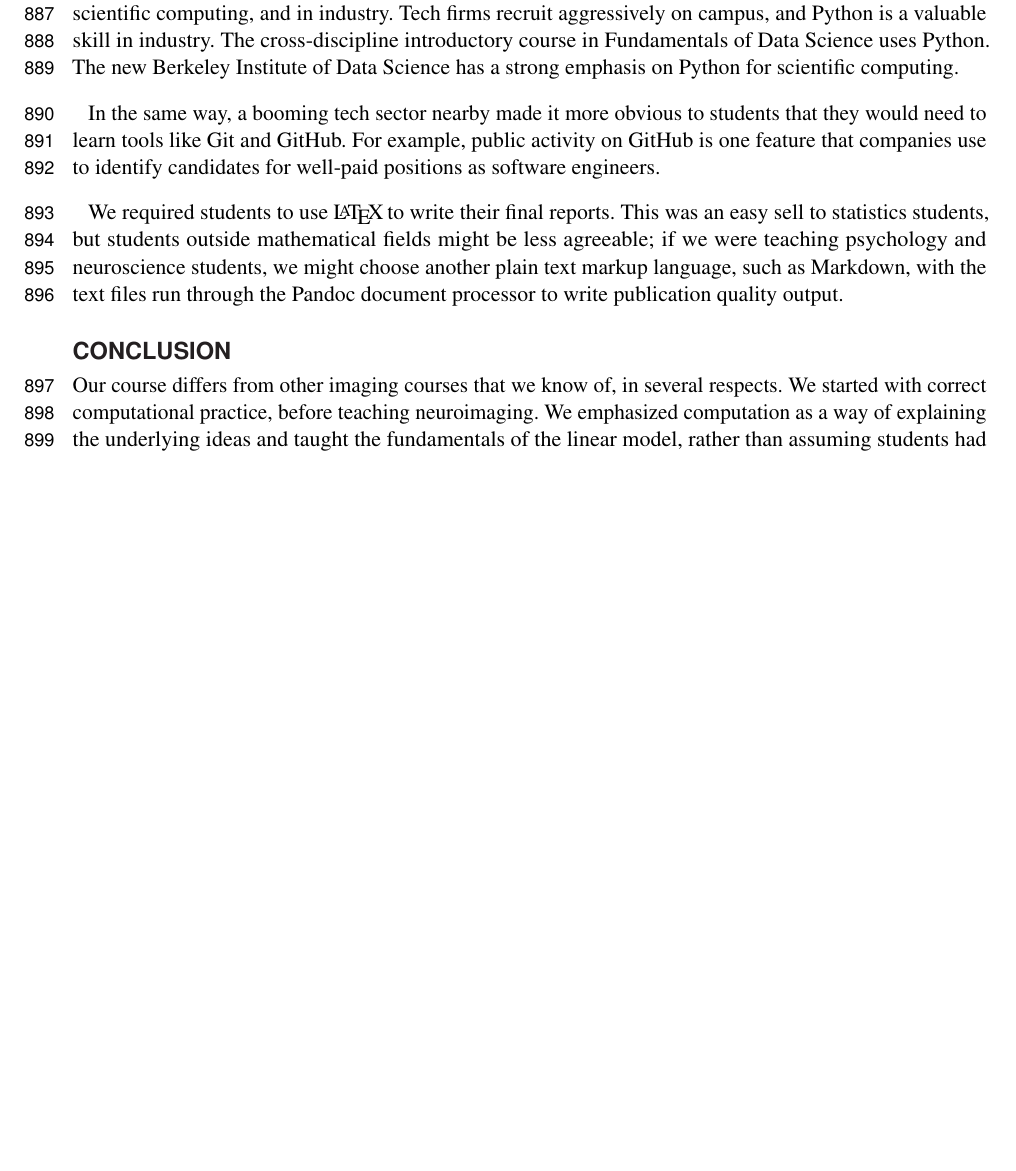
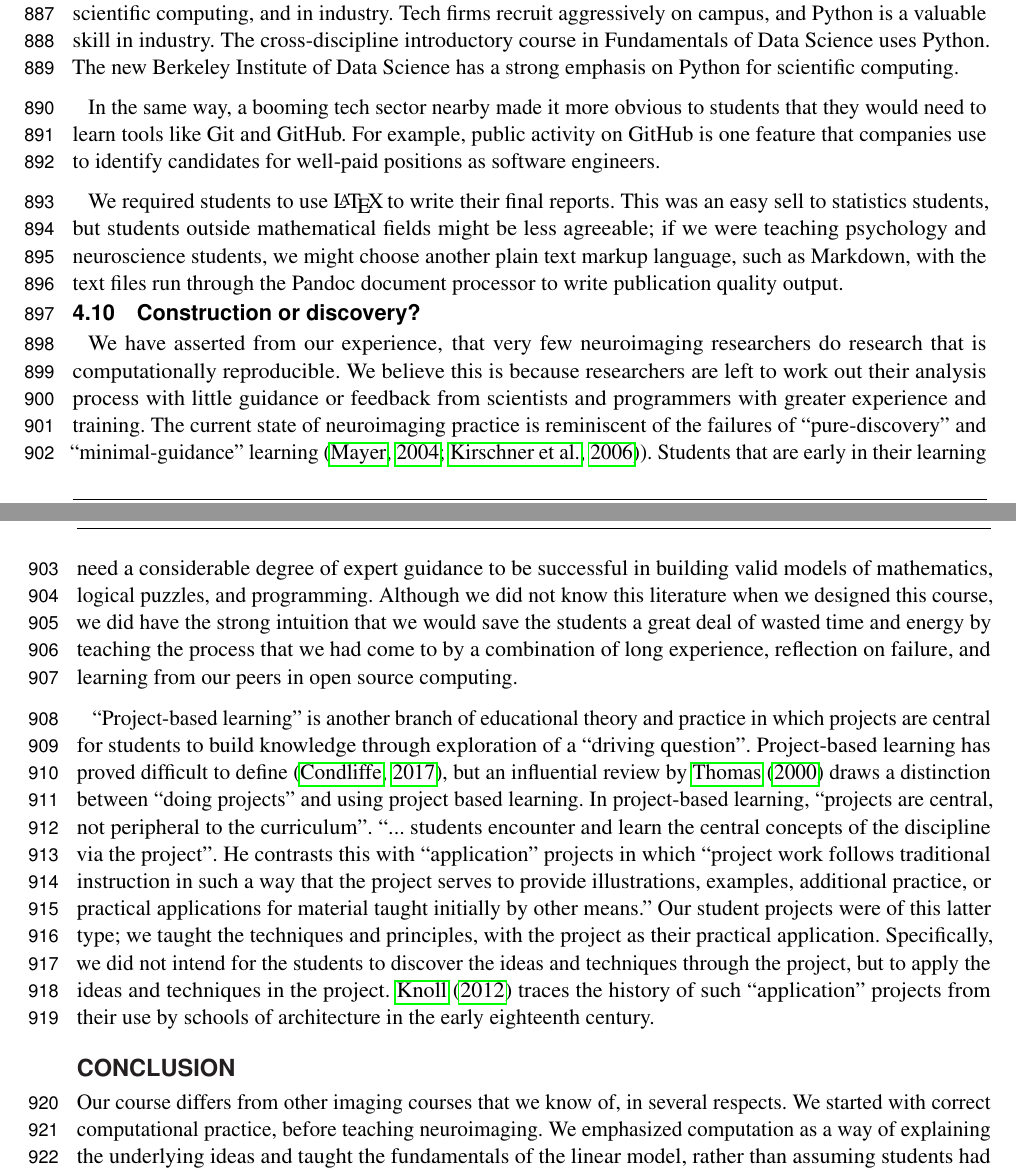
Before and after one commit to jarrodmillman/rcsds-paper, a LaTeX document (teaching.tex, which reads body.tex): part of page 23 of 31 before the commit and two parts of pages 23 and 24 of 31 after it, the two joined at a grey line, cut so that both start at the same text, the shorter picture padded with empty space. Compiled offline with pdfLaTeX.

Commit message:
First draft of project-based-learning reply.

```diff
--- a/body.tex
+++ b/body.tex
@@ -1338,6 +1338,42 @@ students, we might choose another plain text markup language, such as
 Markdown, with the text files run through the Pandoc document processor to
 write publication quality output.
 
+\subsection{Construction or discovery?}
+
+We have asserted from our experience, that very few neuroimaging researchers
+do research that is computationally reproducible.  We believe this is because
+researchers are left to work out their analysis process with little guidance
+or feedback from scientists and programmers with greater experience and
+training.  The current state of neuroimaging practice is reminiscent of the
+failures of ``pure-discovery'' and ``minimal-guidance'' learning
+\citep{mayer2004strikes, kirschner2006minimal}).  Students that are early in
+their learning need a considerable degree of expert guidance to be successful
+in building valid models of mathematics, logical puzzles, and programming.
+Although we did not know this literature when we designed this course, we did
+have the strong intuition that we would save the students a great deal of
+wasted time and energy by teaching the process that we had come to by a
+combination of long experience, reflection on failure, and learning from our
+peers in open source computing.
+
+``Project-based learning'' is another branch of educational theory and
+practice in which projects are central for students to build knowledge through
+exploration of a ``driving question''.  Project-based learning has proved
+difficult to define \citep{condliffe2017project}, but an influential review by
+\citet{thomas2000review} draws a distinction between ``doing projects'' and
+using project based learning.  In project-based learning, ``projects are
+central, not peripheral to the curriculum''. ``... students encounter and
+learn the central concepts of the discipline via the project''.  He contrasts
+this with ``application'' projects in which ``project work follows traditional
+instruction in such a way that the project serves to provide illustrations,
+examples, additional practice, or practical applications for material taught
+initially by other means.''  Our student projects were of this latter type; we
+taught the techniques and principles, with the project as their practical
+application.  Specifically, we did not intend for the students to discover the
+ideas and techniques through the project, but to apply the ideas and
+techniques in the project. \citet{knoll2012mistake} traces the history
+of such ``application'' projects from their use by schools of architecture in
+the early eighteenth century.
+
 \section*{Conclusion}
 
 Our course differs from other imaging courses that we know of, in several
```
Also changed, not shown: teaching.bib (+52 -0 lines).
